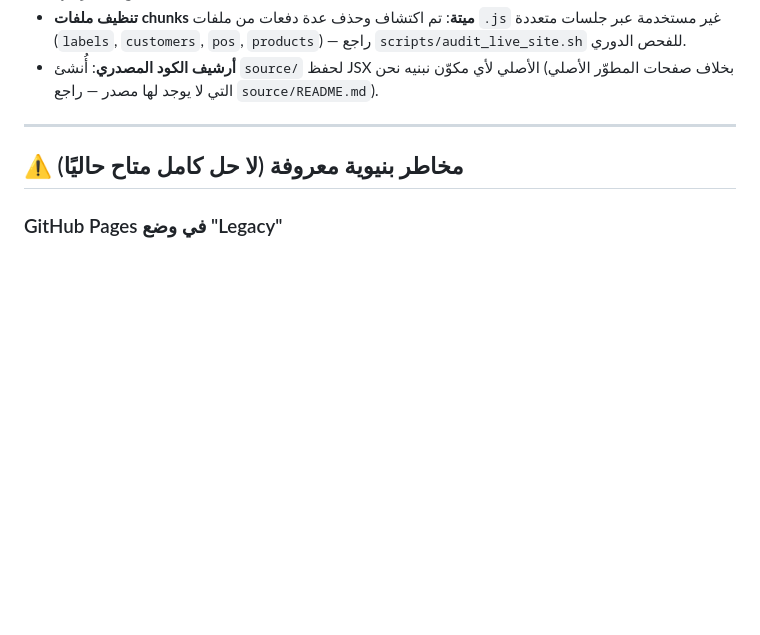
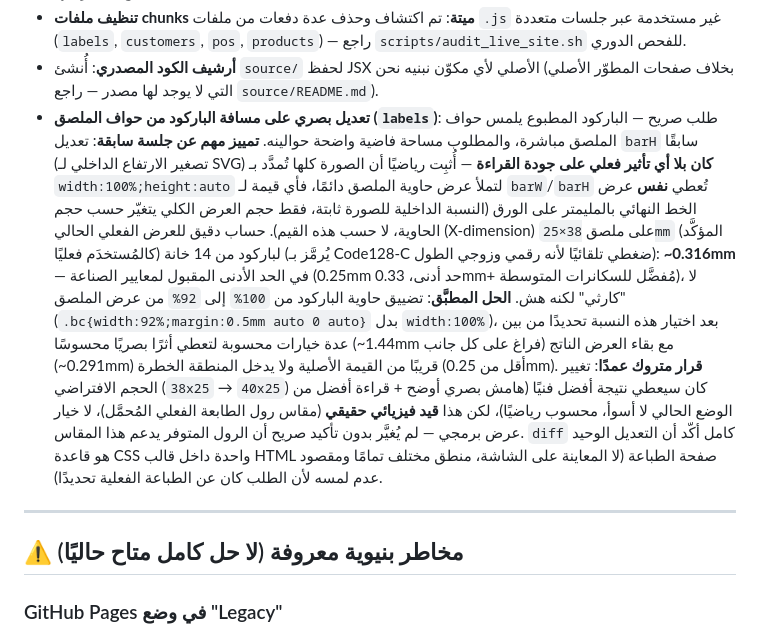
Before and after one commit to Mohabbeshier/omraa, a Markdown page: DEVELOPER_NOTES.md, the part around the change. Drawn GitHub-style; blank space fills up the shorter version.

Commit message:
docs: log the barcode visual-margin change and the math distinguishing it from the earlier ineffective barH change. Appended at the very end of the entries list this time (after the last existing bullet, not inserted between two) specifically to make the missing-header mistake structurally impossible here.

```diff
--- a/DEVELOPER_NOTES.md
+++ b/DEVELOPER_NOTES.md
@@ -270,6 +270,29 @@ parameter نفسه بقايا كود ميتة غير خطرة. لا تُصلحه
   `scripts/audit_live_site.sh` للفحص الدوري.
 - **أرشيف الكود المصدري**: أُنشئ `source/` لحفظ JSX الأصلي لأي مكوّن نبنيه
   نحن (بخلاف صفحات المطوّر الأصلي التي لا يوجد لها مصدر — راجع `source/README.md`).
+- **تعديل بصري على مسافة الباركود من حواف الملصق (`labels`)**: طلب صريح —
+  الباركود المطبوع يلمس حواف الملصق مباشرة، والمطلوب مساحة فاضية واضحة
+  حوالينه. **تمييز مهم عن جلسة سابقة**: تعديل `barH` سابقًا (تصغير الارتفاع
+  الداخلي لـ SVG) **كان بلا أي تأثير فعلي على جودة القراءة** — أُثبِت رياضيًا
+  أن الصورة كلها تُمدَّد بـ `width:100%;height:auto` لتملأ عرض حاوية الملصق
+  دائمًا، فأي قيمة لـ `barW`/`barH` تُعطي **نفس** عرض الخط النهائي بالمليمتر
+  على الورق (النسبة الداخلية للصورة ثابتة، فقط حجم العرض الكلي يتغيّر حسب
+  حجم الحاوية، لا حسب هذه القيم). حساب دقيق للعرض الفعلي الحالي (X-dimension)
+  على ملصق `38×25mm` (المؤكَّد كالمُستخدَم فعليًا) لباركود من 14 خانة (يُرمَّز
+  بـ Code128-C ضغطي تلقائيًا لأنه رقمي وزوجي الطول): **~0.316mm** — في الحد
+  الأدنى المقبول لمعايير الصناعة (0.25mm حد أدنى، 0.33mm+ مُفضَّل للسكانرات
+  المتوسطة)، لا "كارثي" لكنه هش. **الحل المطبَّق**: تضييق حاوية الباركود من
+  `100%` إلى `92%` من عرض الملصق (`.bc{width:92%;margin:0.5mm auto 0 auto}`
+  بدل `width:100%`)، بعد اختيار هذه النسبة تحديدًا من بين عدة خيارات محسوبة
+  لتعطي أثرًا بصريًا محسوسًا (~1.44mm فراغ على كل جانب) مع بقاء العرض الناتج
+  (~0.291mm) قريبًا من القيمة الأصلية ولا يدخل المنطقة الخطرة (أقل من 0.25mm).
+  **قرار متروك عمدًا**: تغيير الحجم الافتراضي (`38x25` → `40x25`) كان سيعطي
+  نتيجة أفضل فنيًا (هامش بصري أوضح + قراءة أفضل من الوضع الحالي لا أسوأ،
+  محسوب رياضيًا)، لكن هذا **قيد فيزيائي حقيقي** (مقاس رول الطابعة الفعلي
+  المُحمَّل)، لا خيار عرض برمجي — لم يُغيَّر بدون تأكيد صريح أن الرول المتوفر
+  يدعم هذا المقاس. `diff` كامل أكّد أن التعديل الوحيد هو قاعدة CSS واحدة داخل
+  قالب HTML صفحة الطباعة (لا المعاينة على الشاشة، منطق مختلف تمامًا ومقصود
+  عدم لمسه لأن الطلب كان عن الطباعة الفعلية تحديدًا).
 
 ---
 
```
